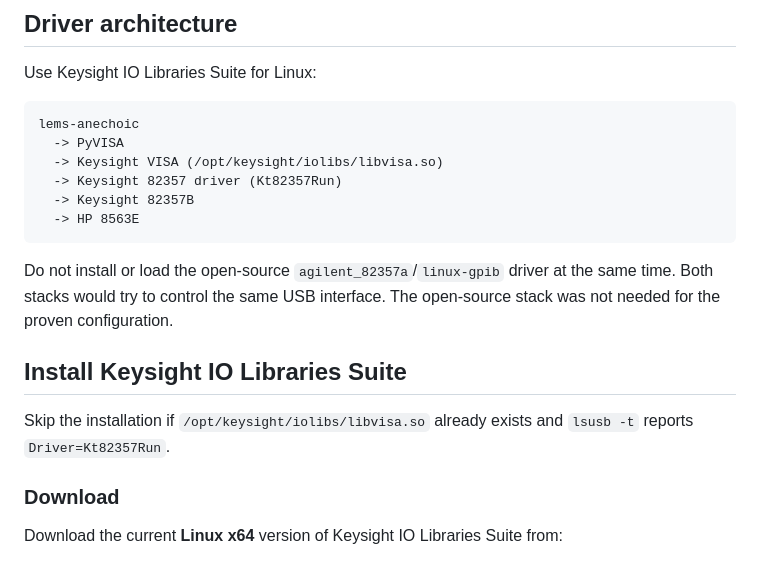
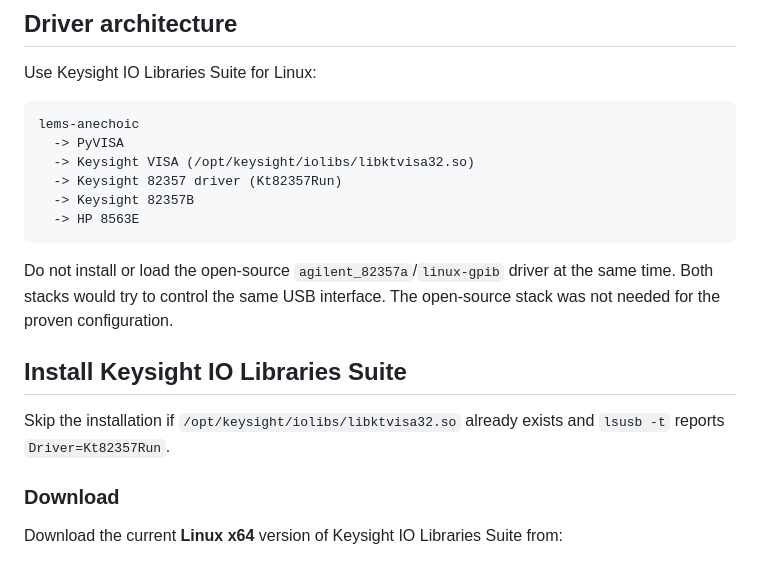
Before and after one commit to msu-ssc/lems-anechoic, a Markdown page: docs/linux-gpib.md, the part around one of its changes. Drawn GitHub-style.

````diff
--- a/docs/linux-gpib.md
+++ b/docs/linux-gpib.md
@@ -38,7 +38,7 @@ Use Keysight IO Libraries Suite for Linux:
 ```text
 lems-anechoic
   -> PyVISA
-  -> Keysight VISA (/opt/keysight/iolibs/libvisa.so)
+  -> Keysight VISA (/opt/keysight/iolibs/libktvisa32.so)
   -> Keysight 82357 driver (Kt82357Run)
   -> Keysight 82357B
   -> HP 8563E
@@ -50,8 +50,8 @@ open-source stack was not needed for the proven configuration.
 
 ## Install Keysight IO Libraries Suite
 
-Skip the installation if `/opt/keysight/iolibs/libvisa.so` already exists and
-`lsusb -t` reports `Driver=Kt82357Run`.
+Skip the installation if `/opt/keysight/iolibs/libktvisa32.so` already exists
+and `lsusb -t` reports `Driver=Kt82357Run`.
 
 ### Download
 
````
Also changed, not shown: other parts of docs/linux-gpib.md (+16 -11 lines), README.md (+1 -1 lines).
